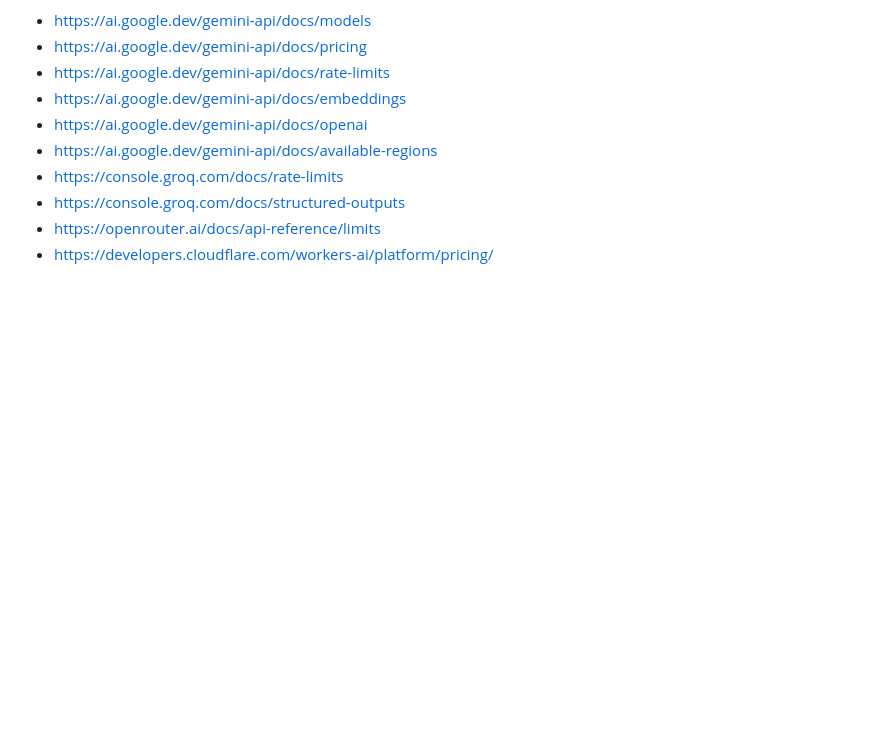
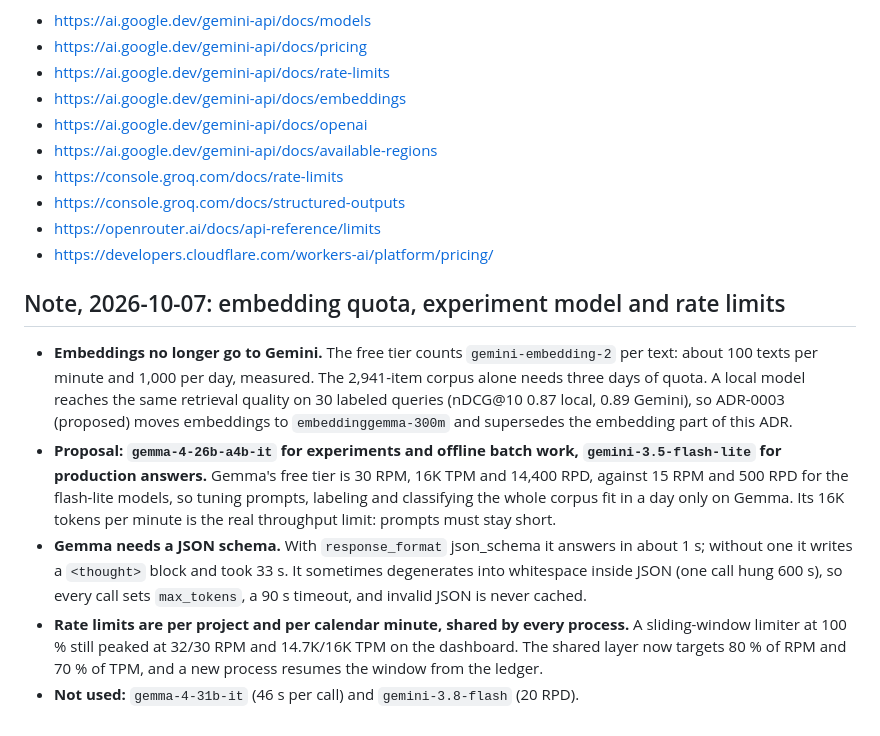
Before and after one commit to Wcno/HackIAthon-TVN-DeepMind-AI, a Markdown page: docs/adr/0001-gemini-free-tier-for-embeddings-and-generation.md, the part around the change. GitHub-like rendering; blank space fills up the shorter version.

Commit message:
docs: nota en ADR-0001 sobre cuota de embeddings, Gemma para experimentos y límites de ritmo

```diff
--- a/docs/adr/0001-gemini-free-tier-for-embeddings-and-generation.md
+++ b/docs/adr/0001-gemini-free-tier-for-embeddings-and-generation.md
@@ -49,3 +49,14 @@ We chose a single cloud provider and no local models to keep the stack simple du
 - https://console.groq.com/docs/structured-outputs
 - https://openrouter.ai/docs/api-reference/limits
 - https://developers.cloudflare.com/workers-ai/platform/pricing/
+
+## Note, 2026-10-07: embedding quota, experiment model and rate limits
+
+- **Embeddings no longer go to Gemini.** The free tier counts `gemini-embedding-2` per text: about 100 texts per minute and 1,000 per day, measured. The 2,941-item corpus alone needs three days of quota.
+  A local model reaches the same retrieval quality on 30 labeled queries (nDCG@10 0.87 local, 0.89 Gemini), so ADR-0003 (proposed) moves embeddings to `embeddinggemma-300m` and supersedes the embedding part of this ADR.
+- **Proposal: `gemma-4-26b-a4b-it` for experiments and offline batch work, `gemini-3.5-flash-lite` for production answers.**
+  Gemma's free tier is 30 RPM, 16K TPM and 14,400 RPD, against 15 RPM and 500 RPD for the flash-lite models, so tuning prompts, labeling and classifying the whole corpus fit in a day only on Gemma.
+  Its 16K tokens per minute is the real throughput limit: prompts must stay short.
+- **Gemma needs a JSON schema.** With `response_format` json_schema it answers in about 1 s; without one it writes a `<thought>` block and took 33 s. It sometimes degenerates into whitespace inside JSON (one call hung 600 s), so every call sets `max_tokens`, a 90 s timeout, and invalid JSON is never cached.
+- **Rate limits are per project and per calendar minute, shared by every process.** A sliding-window limiter at 100 % still peaked at 32/30 RPM and 14.7K/16K TPM on the dashboard. The shared layer now targets 80 % of RPM and 70 % of TPM, and a new process resumes the window from the ledger.
+- **Not used:** `gemma-4-31b-it` (46 s per call) and `gemini-3.8-flash` (20 RPD).
```
